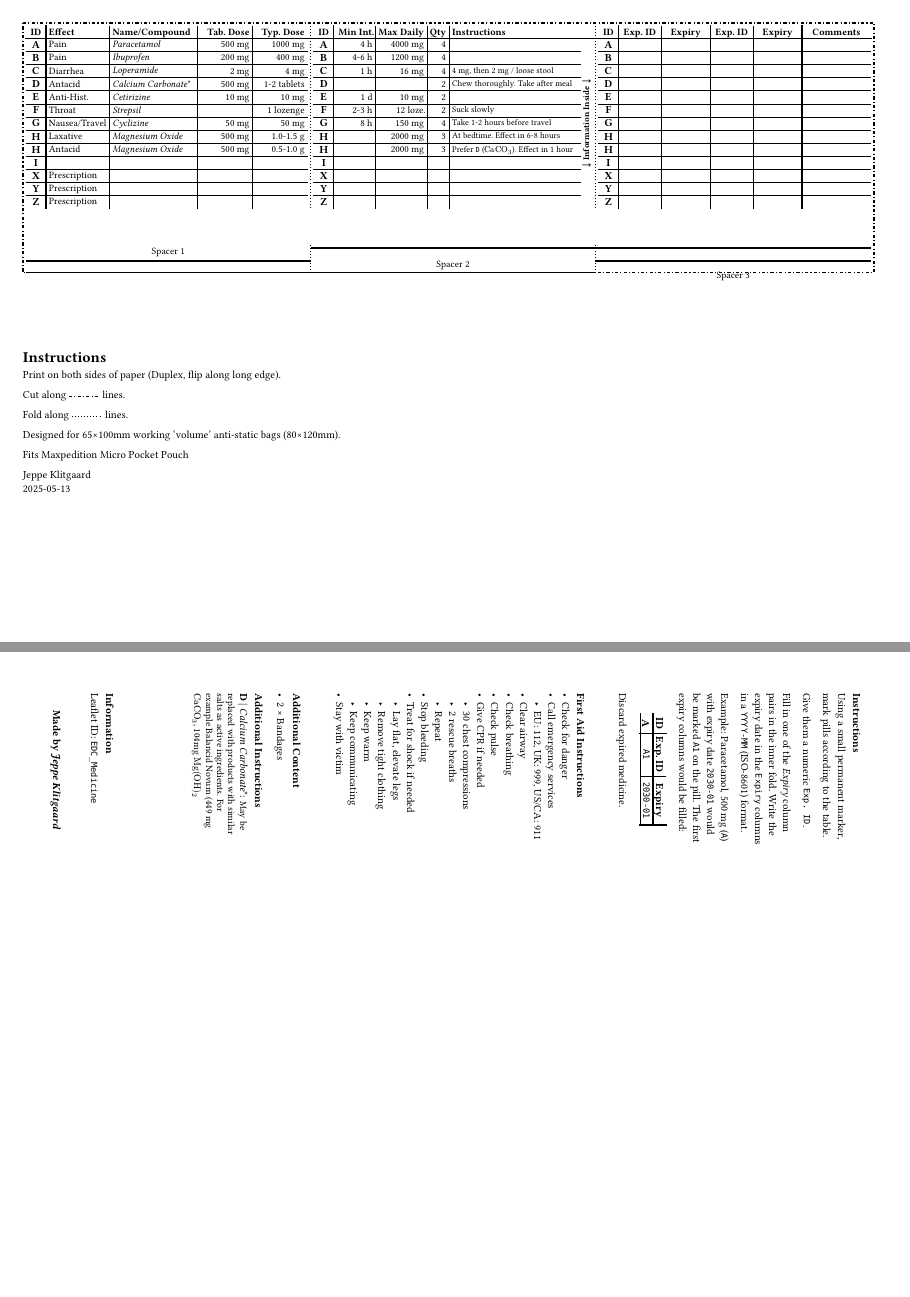
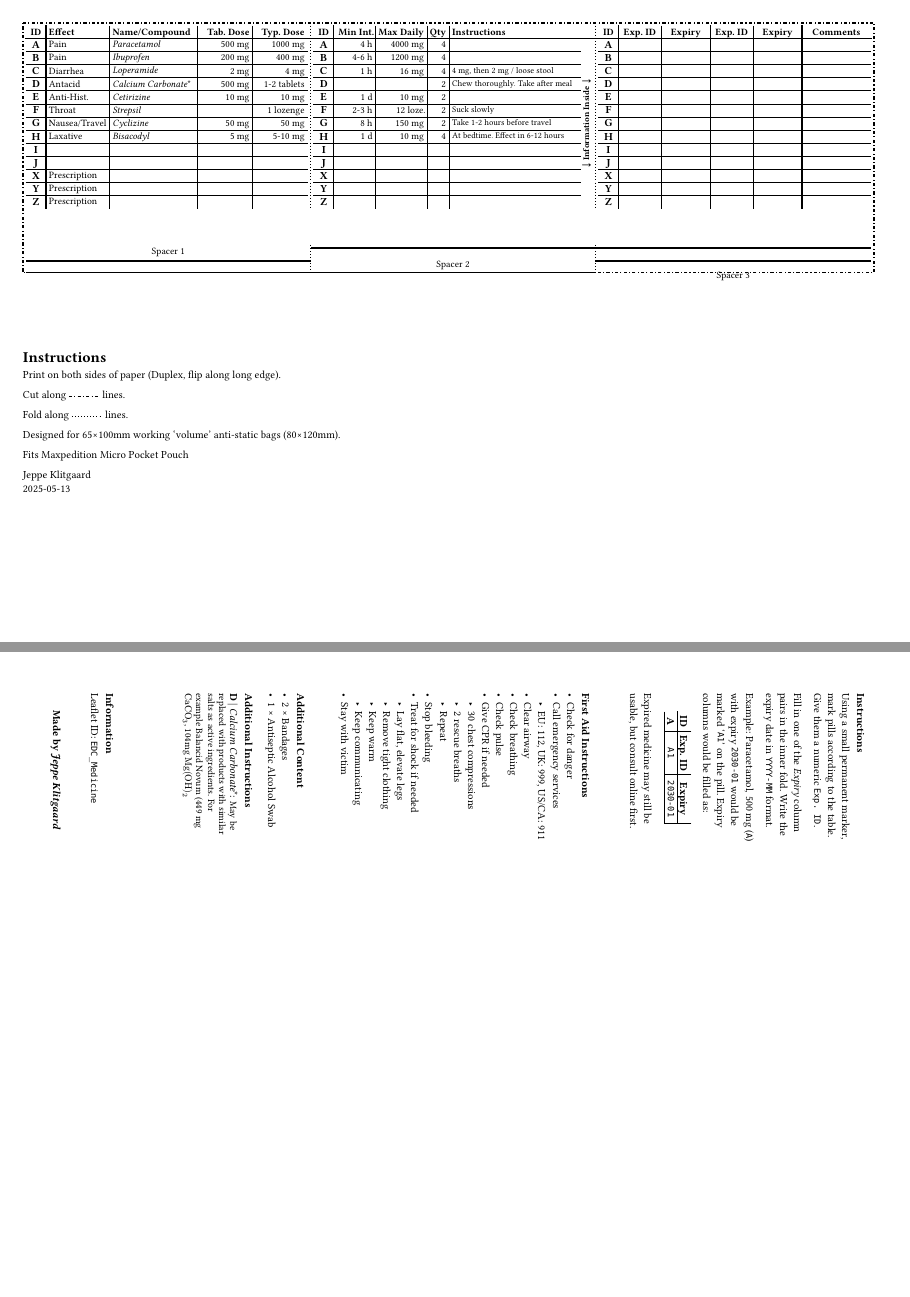
Before and after one commit to JeppeKlitgaard/PouchLeaflets, a Typst document (EDC_Medicine.typ, which reads lib/65x100_3Fold_AntiStaticBag.typ): pages 1 and 2 of 2, joined at a grey line. Compiled offline with Typst 0.15.

Commit message:
feat: change laxative to bisacodyl

```diff
--- a/lib/65x100_3Fold_AntiStaticBag.typ
+++ b/lib/65x100_3Fold_AntiStaticBag.typ
@@ -44,14 +44,13 @@
   [
     === Instructions
     Using a small permanent marker, mark pills according to the table.
-
     Give them a numeric `Exp. ID`.
 
     Fill in one of the _Expiry_ column pairs in the inner fold. Write the expiry
-    date in the `Expiry` columns in a `YYYY-MM` (ISO-8601) format.
+    date in `YYYY-MM` format.
 
-    Example: Paracetamol, 500 mg (`A`) with expiry date `2030-01` would be marked `A1`
-    on the pill. The first expiry columns would be filled:\
+    Example: Paracetamol, 500 mg (`A`) with expiry `2030-01` would be marked '`A1`'
+    on the pill. Expiry columns would be filled as:\
     #align(
       center,
       table(
@@ -78,7 +77,8 @@
       ),
     )
 
-    Discard expired medicine.
+    // https://www.health.harvard.edu/staying-healthy/is-it-ok-to-use-medications-past-their-expiration-dates
+    Expired medicine may still be usable, but consult online first.
   ],
 )
 
@@ -109,6 +109,7 @@
 #let back3-top-default = [
   === Additional Content
   - 2 × Bandages
+  - 1 × Antiseptic Alcohol Swab
 ]
 #let back3-bottom-default = align(
   bottom + center,
@@ -314,29 +315,16 @@
     typical_dose: "50 mg",
     minimum_interval: "8 h",
     maximum_daily_dose: "150 mg",
-    quantity: 4,
+    quantity: 2,
     instructions: "Take 1-2 hours before travel",
     additional_information: none,
   ),
   "H": (
     id: "H",
     effect: "Laxative",
-    name: "Magnesium Oxide",
-    tablet_dose: "500 mg",
-    typical_dose: "1.0-1.5 g",
-    minimum_interval: "",
-    maximum_daily_dose: "2000 mg",
-    quantity: "3",
-    instructions: "At bedtime. Effect in 6-8 hours",
-    additional_information: none,
-  ),
-  "H2": (
-    id: "H",
-    effect: "Antacid",
-    name: "Magnesium Oxide",
-    tablet_dose: "500 mg",
-    typical_dose: "0.5-1.0 g",
-    minimum_interval: "",
-    maximum_daily_dose: "2000 mg",
-    quantity: "3",
-    instructions: [Prefer `D` ($"CaCO"_3$). Effect in 1 hour],
+    name: "Bisacodyl",
+    tablet_dose: "5 mg",
+    typical_dose: "5-10 mg",
+    minimum_interval: "1 d",
+    maximum_daily_dose: "10 mg",
+    quantity: "4",
@@ -347,3 +346,5 @@
+  "J": (
+    id: "J",
     effect: "",
     name: "",
     tablet_dose: "",
```
Also changed, not shown: lib/Base.typ (+1 -1 lines), lib/65x100_3Fold_AntiStaticBag.typ (11 more changed lines).
